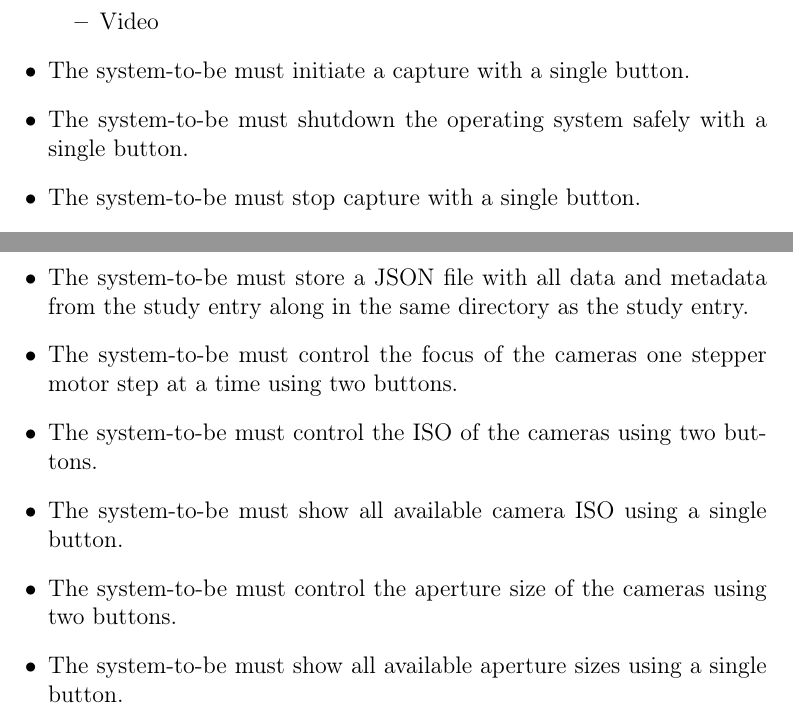
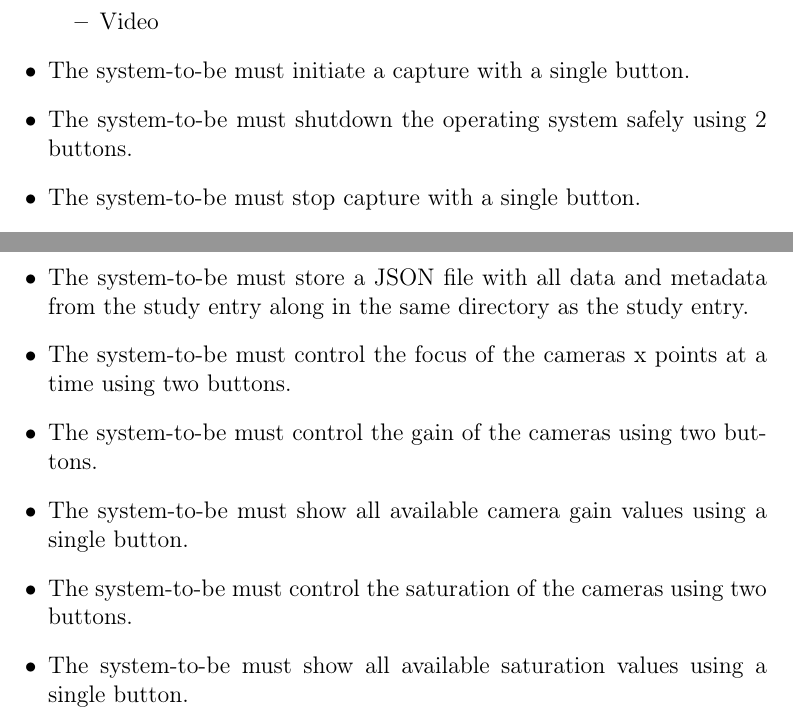
Before and after one commit to fabiomatos999/M.O.S.I.S, a LaTeX document (Final_Report_Document/Main_Document/Main_Document.tex, which reads Final_Report_Document/Appendix/Requirements/Requirements.tex): two parts of page 13 of 73, joined at a grey line, cut so that both start at the same text. Compiled offline with pdfLaTeX.

Commit message:
Fix project requirements.

```diff
--- a/Final_Report_Document/Appendix/Requirements/Requirements.tex
+++ b/Final_Report_Document/Appendix/Requirements/Requirements.tex
@@ -51,17 +51,17 @@
 		      \item Video
 	      \end{itemize}
 	\item The system-to-be must initiate a capture with a single button.
-	\item The system-to-be must shutdown the operating system safely with a single button.
+	\item The system-to-be must shutdown the operating system safely using 2 buttons.
 	\item The system-to-be must stop capture with a single button.
 	\item The system-to-be must be able to navigate through the study profiles using only two buttons.
 	\item The system-to-be must show the currently loaded study profiles using a single button.
 	\item The system-to-be must store all files related to a single study entry in a single directory.
 	\item The system-to-be must store a JSON file with all data and metadata from the study entry along in the same directory as the study entry.
-	\item The system-to-be must control the focus of the cameras one stepper motor step at a time using two buttons.
-	\item The system-to-be must control the ISO of the cameras using two buttons.
-	\item The system-to-be must show all available camera ISO using a single button.
-	\item The system-to-be must control the aperture size of the cameras using two buttons.
-	\item The system-to-be must show all available aperture sizes using a single button.
+	\item The system-to-be must control the focus of the cameras x points at a time using two buttons.
+	\item The system-to-be must control the gain of the cameras using two buttons.
+	\item The system-to-be must show all available camera gain values using a single button.
+	\item The system-to-be must control the saturation of the cameras using two buttons.
+	\item The system-to-be must show all available saturation values using a single button.
 	\item The system-to-be must control the shutter speed of the cameras using two buttons.
 	\item The system-to-be must show all available shutter speeds using a single button.
 	\item The system-to-be must control the white balance of the cameras using two buttons.
```
Also changed, not shown: Final_Report_Document/Appendix/Requirements/Requirements.tex (16 more changed lines).
